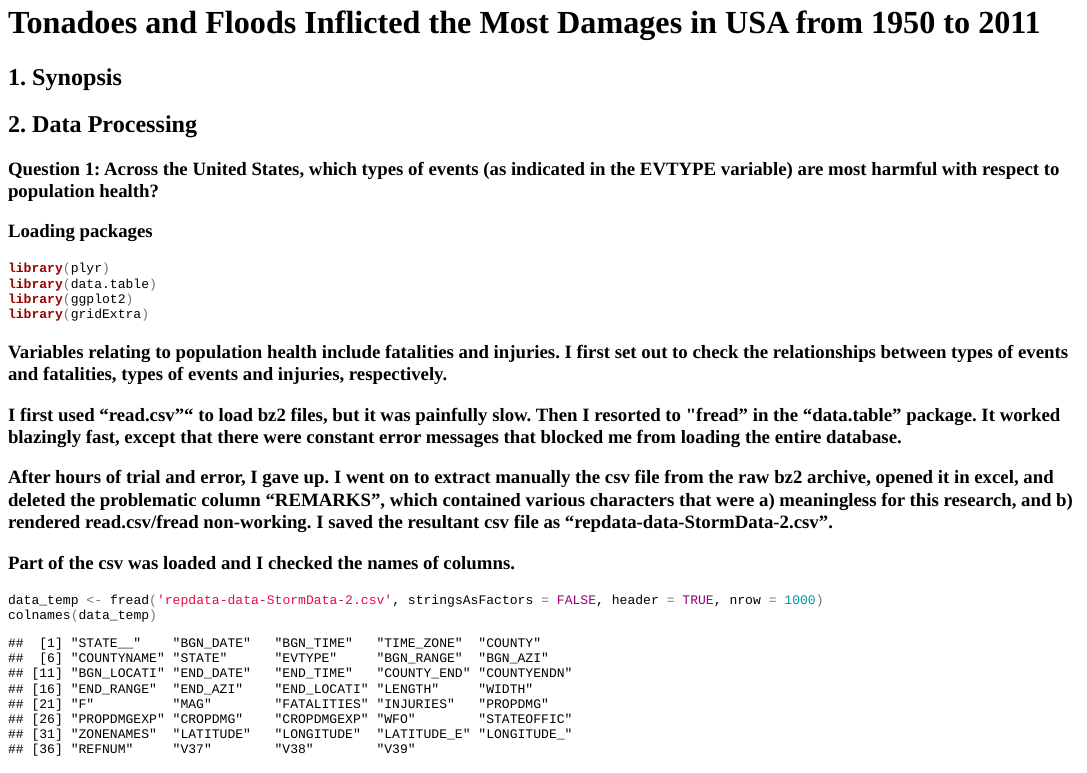
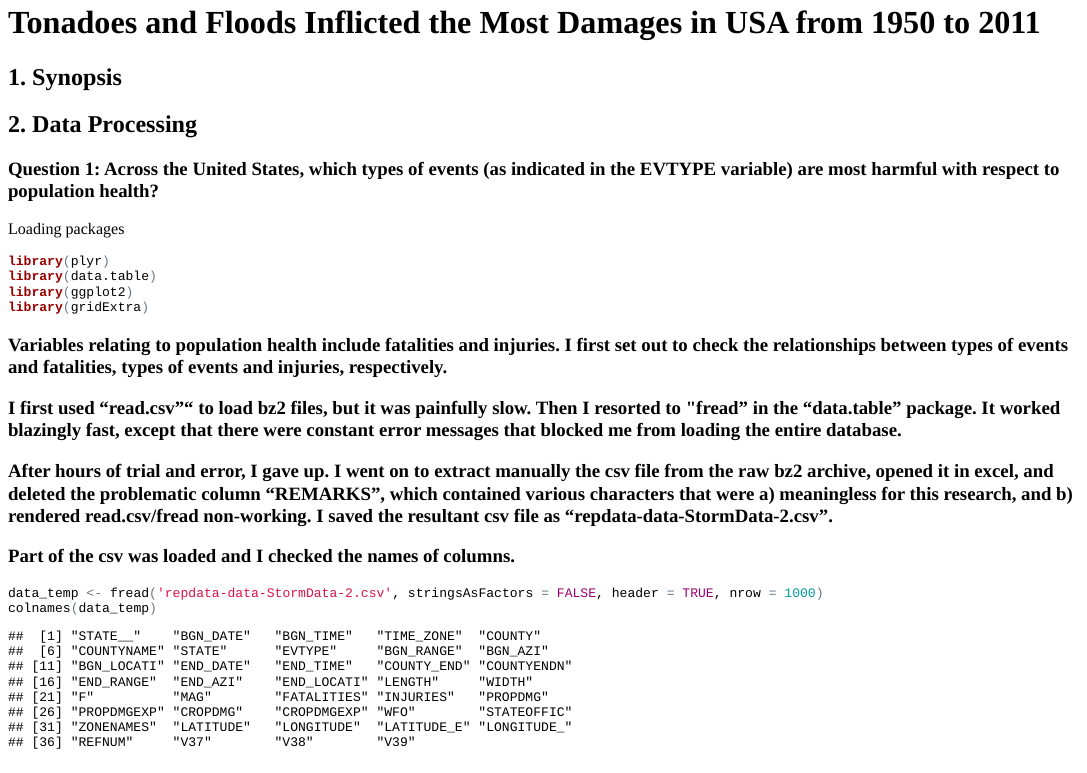
Before and after one commit to spaceysun/RepData_PeerAssessment2, an R Markdown document (Assignment_2.Rmd): the page in a window 1100 px wide, from 120 px down. The pictures show the output file Assignment_2.html that the author committed with the source, opened offline; long lines of code are wrapped.

Commit message:
See if I need further font changes

````diff
--- a/Assignment_2.Rmd
+++ b/Assignment_2.Rmd
@@ -14,8 +14,7 @@
 
 ### Question 1: Across the United States, which types of events (as indicated in the EVTYPE variable) are most harmful with respect to population health?
 
-
-### Loading packages
+Loading packages
 
 ```{r, warning=FALSE, message=FALSE, error=FALSE}
 library(plyr)
````
Also changed, not shown: Assignment_2.html, Assignment_2.md.
